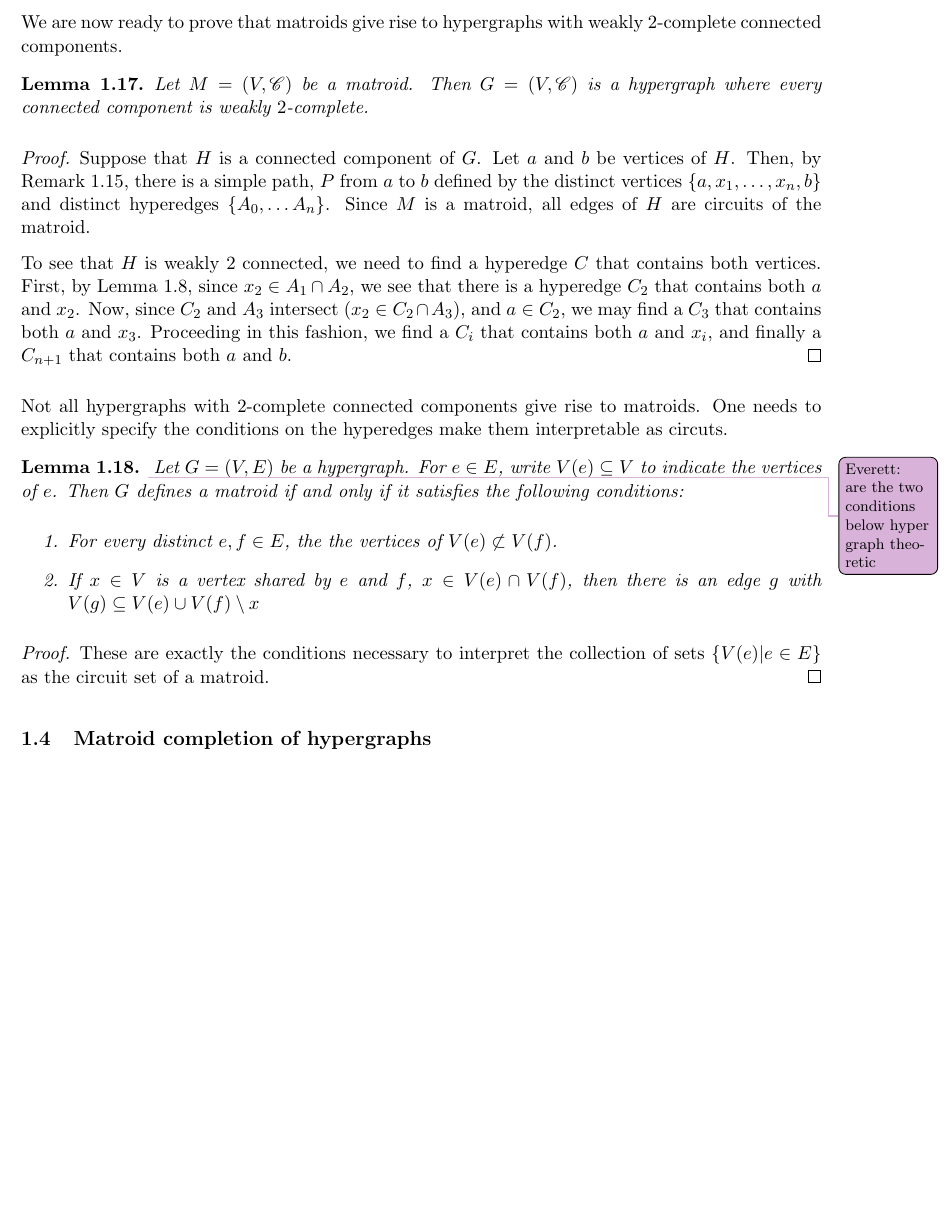
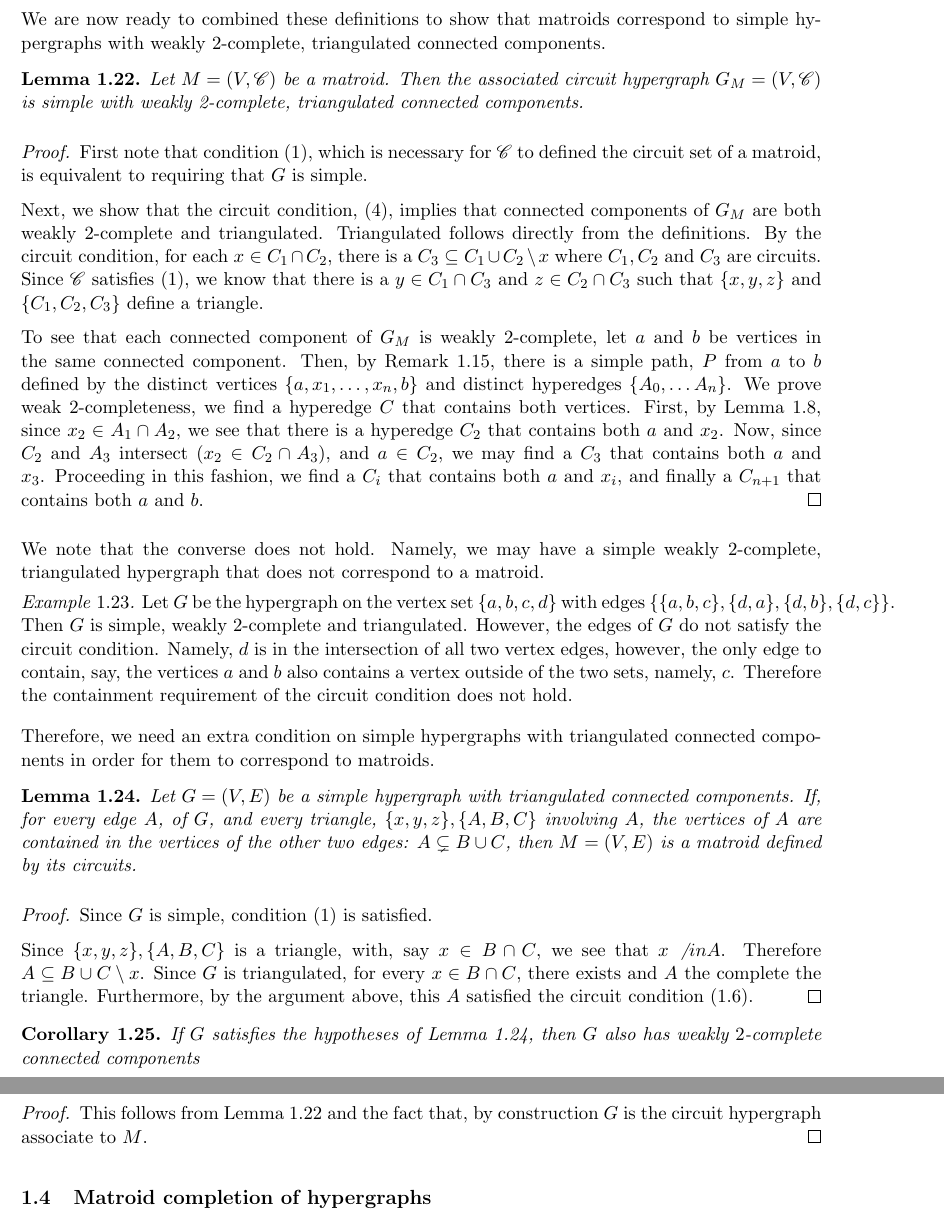
Before and after one commit to Amasus/positroid-boundaries, a LaTeX document (main.tex): part of page 6 of 22 before the commit and two parts of pages 7 and 8 of 23 after it, the two joined at a grey line, cut so that both start at the same text, the shorter picture padded with empty space. Compiled offline with pdfLaTeX.

Commit message:
Feb 7 work

```diff
--- a/main.tex
+++ b/main.tex
@@ -384,4 +393,3 @@ Finally, we introduce the standard definition of completeness of hypergraphs, an
 
 Note that in the hypergraph literature [CITE STUFF], the term complete appears in conjunction with the term uniform. Specifically, a hypergraph $G$ is $r$-uniform if ever hyperedge has size $r$. Then a $r$-uniform hypergraph is $k$-complete if, for every subset of $k$ vertices, there was a distinct edge that contained them. For our purposes, we do not work with uniform hypergraphs. Furthermore, we do not require that there is an unique edge containing any set of $k$ vertices, only that there is some edge.
 
-We are now ready to prove that matroids give rise to hypergraphs with weakly 2-complete connected components.
@@ -388,26 +399,45 @@ We are now ready to prove that matroids give rise to hypergraphs with weakly 2-c
 
-\begin{lem}\label{res:matroidthenhypergraph}
-    Let $M = (V, \sC)$ be a matroid. Then $G = (V, \sC)$ is a  hypergraph where every connected component is weakly $2$-complete.
+Similarly, recall the hypergraph $G$ from Example \ref{eg:triangulated}. It has  vertices $\{a, b, c, d\}$ with the edges $A = \{a, b, c\}$, $C = \{ c, b, d\}$ and $D = \{a, b, d\}$. This is 2-complete, but not triangulated, as discussed in the above example.
+\end{eg}
+
+We are now ready to combined these definitions to show that  matroids correspond to simple hypergraphs with weakly 2-complete, triangulated connected components.
+
+\begin{lem}\label{res:matroidhypergraphs}
+    Let $M = (V, \sC)$ be a matroid. Then the associated circuit hypergraph $G_M = (V, \sC)$ is simple with weakly 2-complete, triangulated connected components.
 \end{lem}
 \begin{proof}
-    Suppose that $H$ is a connected component of $G$. Let $a$ and $b$ be vertices of $H$. Then, by Remark \ref{rmk:hyperpathscontainsimple}, there is a simple path, $P$ from $a$ to $b$ defined by the distinct vertices $\{a, x_1, \ldots , x_n, b\}$ and distinct hyperedges $\{A_0 , \ldots A_n\}$. Since $M$ is a matroid, all edges of $H$ are circuits of the matroid.
+	First note that condition \eqref{eqn:minmaxset}, which is necessary for $\sC$ to defined the circuit set of a matroid, is equivalent to requiring that $G$ is simple.
 
-    To see that $H$ is weakly $2$ connected, we need to find a hyperedge $C$ that contains both vertices. First, by Lemma \ref{res:2-complete}, since $x_2 \in A_1 \cap A_2$, we see that there is a hyperedge $C_2$ that contains both $a$ and $x_2$. Now, since $C_2$ and $A_3$ intersect ($x_2 \in C_2 \cap A_3$), and $a \in C_2$, we may find a $C_3$ that contains both $a$ and $x_3$. Proceeding in this fashion, we find a $C_{i}$ that contains both $a$ and $x_i$, and finally a $C_{n+1}$ that contains both $a$ and $b$.
+	Next, we show that the circuit condition, \eqref{eq:circuitcondition}, implies that connected components of $G_M$ are both weakly $2$-complete and triangulated. Triangulated follows directly from the definitions. By the circuit condition, for each $x \in C_1 \cap C_2$, there is a $C_3 \subseteq C_1 \cup C_2 \setminus x$ where $C_1, C_2$ and $C_3$ are circuits. Since $\sC$ satisfies \eqref{eqn:minmaxset}, we know that there is a $y \in C_1 \cap C_3$ and $z \in C_2 \cap C_3$ such that $\{x, y, z\}$ and $\{C_1, C_2, C_3\}$ define a triangle.
+
+	To see that each connected component of $G_M$ is weakly $2$-complete, let $a$ and $b$ be vertices in the same connected component. Then, by Remark \ref{rmk:hyperpathscontainsimple}, there is a simple path, $P$ from $a$ to $b$ defined by the distinct vertices $\{a, x_1, \ldots , x_n, b\}$ and distinct hyperedges $\{A_0 , \ldots A_n\}$. We prove weak $2$-completeness, we find a hyperedge $C$ that contains both vertices. First, by Lemma \ref{res:2-complete}, since $x_2 \in A_1 \cap A_2$, we see that there is a hyperedge $C_2$ that contains both $a$ and $x_2$. Now, since $C_2$ and $A_3$ intersect ($x_2 \in C_2 \cap A_3$), and $a \in C_2$, we may find a $C_3$ that contains both $a$ and $x_3$. Proceeding in this fashion, we find a $C_{i}$ that contains both $a$ and $x_i$, and finally a $C_{n+1}$ that contains both $a$ and $b$.
 \end{proof}
 
-Not all hypergraphs with 2-complete connected components give rise to matroids. One needs to explicitly specify the conditions on the hyperedges make them interpretable as circuts.
+We note that the converse does not hold. Namely, we may have a simple weakly 2-complete, triangulated hypergraph that does not correspond to a matroid.
 
-\begin{lem}\label{res:somehypergraphsmatroids} \sanote{Everett: are the two conditions below hyper graph theoretic}
-    Let $G = (V, E)$ be a hypergraph. For $e \in E$, write $V(e) \subseteq V$ to indicate the vertices of $e$. Then $G$ defines a matroid if and only if it satisfies the following conditions:\begin{enumerate}
-        \item For every distinct $e, f \in E$, the the vertices of $V(e) \not \subset V(f)$.
-        \item If $x \in V$ is a vertex shared by $e$ and $f$, $x \in V(e) \cap V(f)$, then there is an edge $g$ with $V(g) \subseteq V(e) \cup V(f) \setminus x$
-    \end{enumerate}
+\begin{eg}\label{eg:2completetriangulatednotmatroid}
+	Let $G$ be the hypergraph on the vertex set $\{a, b, c, d\}$ with edges $\{\{a, b, c\}, \{d, a\}, \{d, b\}, \{d, c\}\}$. Then $G$ is simple, weakly 2-complete and triangulated. However, the edges of $G$ do not satisfy the circuit condition. Namely, $d$ is in the intersection of all two vertex edges, however, the only edge to contain, say, the vertices $a$ and $b$ also contains a vertex outside of the two sets, namely, $c$. Therefore the containment requirement of the circuit condition does not hold.
+\end{eg}
+
+Therefore, we need an extra condition on simple hypergraphs with triangulated connected components in order for them to correspond to matroids.
+
+\begin{lem}\label{res:somehypergraphsmatroids}
+    Let $G = (V, E)$ be a simple hypergraph with triangulated connected components. If, for every edge $A$, of $G$, and every triangle, $\{x, y, z\}, \{A, B, C\}$ involving $A$, the vertices of $A$ are contained in the vertices of the other two edges: $A \subsetneq B\cup C$, then $M = (V,E)$ is a matroid defined by its circuits.
 \end{lem}
 
 \begin{proof}
-    These are exactly the conditions necessary to interpret the collection of sets $\{ V(e) | e \in E\} $ as the circuit set of a matroid.
+Since $G$ is simple, condition \eqref{eqn:minmaxset} is satisfied.
+
+Since $\{x, y, z\}, \{A, B, C\}$ is a triangle, with, say $x \in B \cap C$, we see that $x \not in A$. Therefore $A \subseteq B \cup C \setminus x$. Since $G$ is triangulated, for every $x \in B \cap C$, there exists and $A$ the complete the triangle. Furthermore, by the argument above, this $A$ satisfied the circuit condition \eqref{dfn:matroidcircuit}.
 \end{proof}
 
+\begin{cor}
+	If $G$ satisfies the hypotheses of Lemma \ref{res:somehypergraphsmatroids}, then $G$ also has weakly $2$-complete connected components
+\end{cor}
+
+\begin{proof}
+	This follows from Lemma \ref{res:matroidhypergraphs} and the fact that, by construction $G$ is the circuit hypergraph associate to $M$.
+\end{proof}
 
 \subsection{Matroid completion of hypergraphs}
 
```
Also changed, not shown: main.tex (44 more changed lines).
